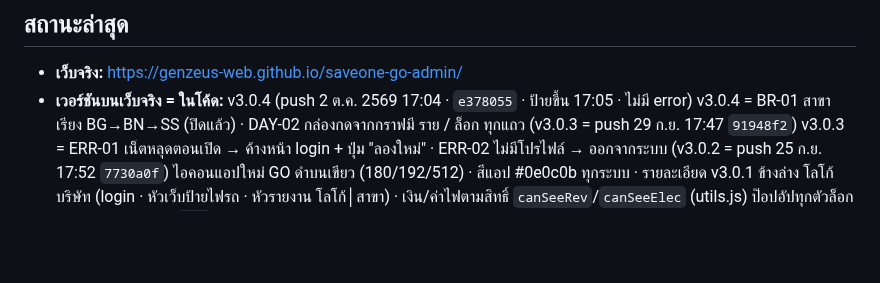
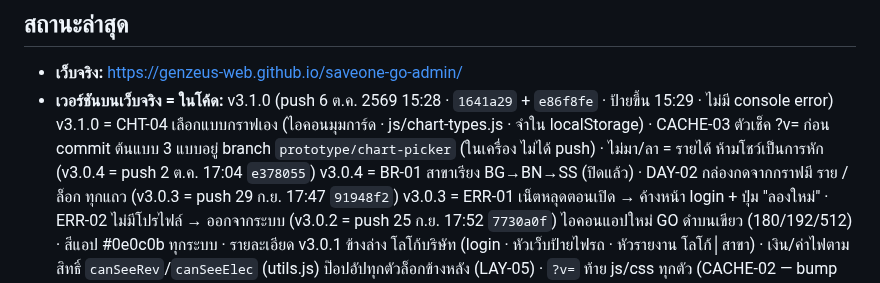
Before and after one commit to GenZeus-web/saveone-go-admin, a Markdown page: CLAUDE.md, the part around the change. Rendered like a GitHub page; blank space fills up the shorter version.

Commit message:
Record v3.1.0 live status (docs)
Co-Authored-By: Claude Opus 5.5 <noreply@anthropic.com>

```diff
--- a/CLAUDE.md
+++ b/CLAUDE.md
@@ -147,7 +147,10 @@ CSS: `night.css` ต้องหลัง `screens.css` · `responsive.css` ต
 <!-- ส่วนที่เหลือปล่อยให้ git log เล่าเอง -->
 
 - **เว็บจริง:** https://genzeus-web.github.io/saveone-go-admin/
-- **เวอร์ชันบนเว็บจริง = ในโค้ด:** v3.0.4 (push 2 ต.ค. 2569 17:04 · `e378055` · ป้ายขึ้น 17:05 · ไม่มี error)
+- **เวอร์ชันบนเว็บจริง = ในโค้ด:** v3.1.0 (push 6 ต.ค. 2569 15:28 · `1641a29` + `e86f8fe` · ป้ายขึ้น 15:29 · ไม่มี console error)
+  v3.1.0 = CHT-04 เลือกแบบกราฟเอง (ไอคอนมุมการ์ด · js/chart-types.js · จำใน localStorage) · CACHE-03 ตัวเช็ค ?v= ก่อน commit
+  ต้นแบบ 3 แบบอยู่ branch `prototype/chart-picker` (ในเครื่อง ไม่ได้ push) · ไม่มา/ลา = รายได้ ห้ามโชว์เป็นการหัก
+  (v3.0.4 = push 2 ต.ค. 17:04 `e378055`)
   v3.0.4 = BR-01 สาขาเรียง BG→BN→SS (ปิดแล้ว) · DAY-02 กล่องกดจากกราฟมี ราย / ล็อก ทุกแถว
   (v3.0.3 = push 29 ก.ย. 17:47 `91948f2`)
   v3.0.3 = ERR-01 เน็ตหลุดตอนเปิด → ค้างหน้า login + ปุ่ม "ลองใหม่" · ERR-02 ไม่มีโปรไฟล์ → ออกจากระบบ
```
